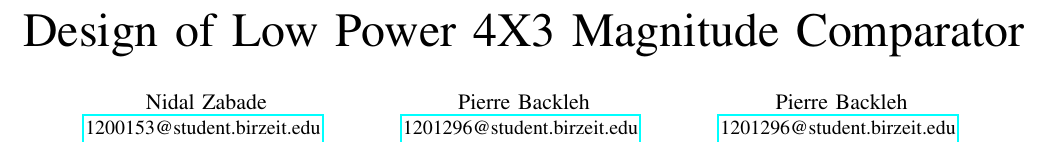
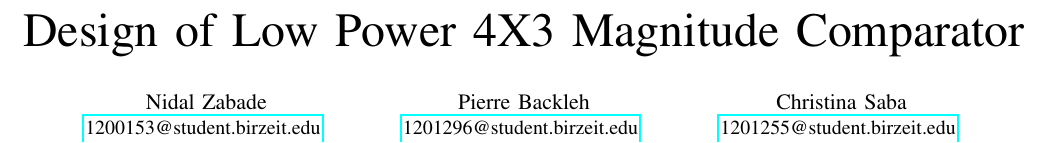
Before and after one commit to ChristinaNSaba/IC-Project, a LaTeX paper (IC paper/mian.tex): part of page 1 of 7, cut so that both start at the same text. Compiled offline with pdfLaTeX.

Commit message:
chore: Update author name in IC paper

```diff
--- a/IC paper/mian.tex
+++ b/IC paper/mian.tex
@@ -32,8 +32,8 @@
 \IEEEauthorblockA{\href{mailto:1201296@student.birzeit.edu}{1201296@student.birzeit.edu}
 }
 \and
-\IEEEauthorblockN{Pierre Backleh}
-\IEEEauthorblockA{\href{mailto:1201296@student.birzeit.edu}{1201296@student.birzeit.edu}
+\IEEEauthorblockN{Christina Saba}
+\IEEEauthorblockA{\href{mailto:1201255@student.birzeit.edu}{1201255@student.birzeit.edu}
 }
 }
 
```
Also changed, not shown: IC paper/mian.pdf.
